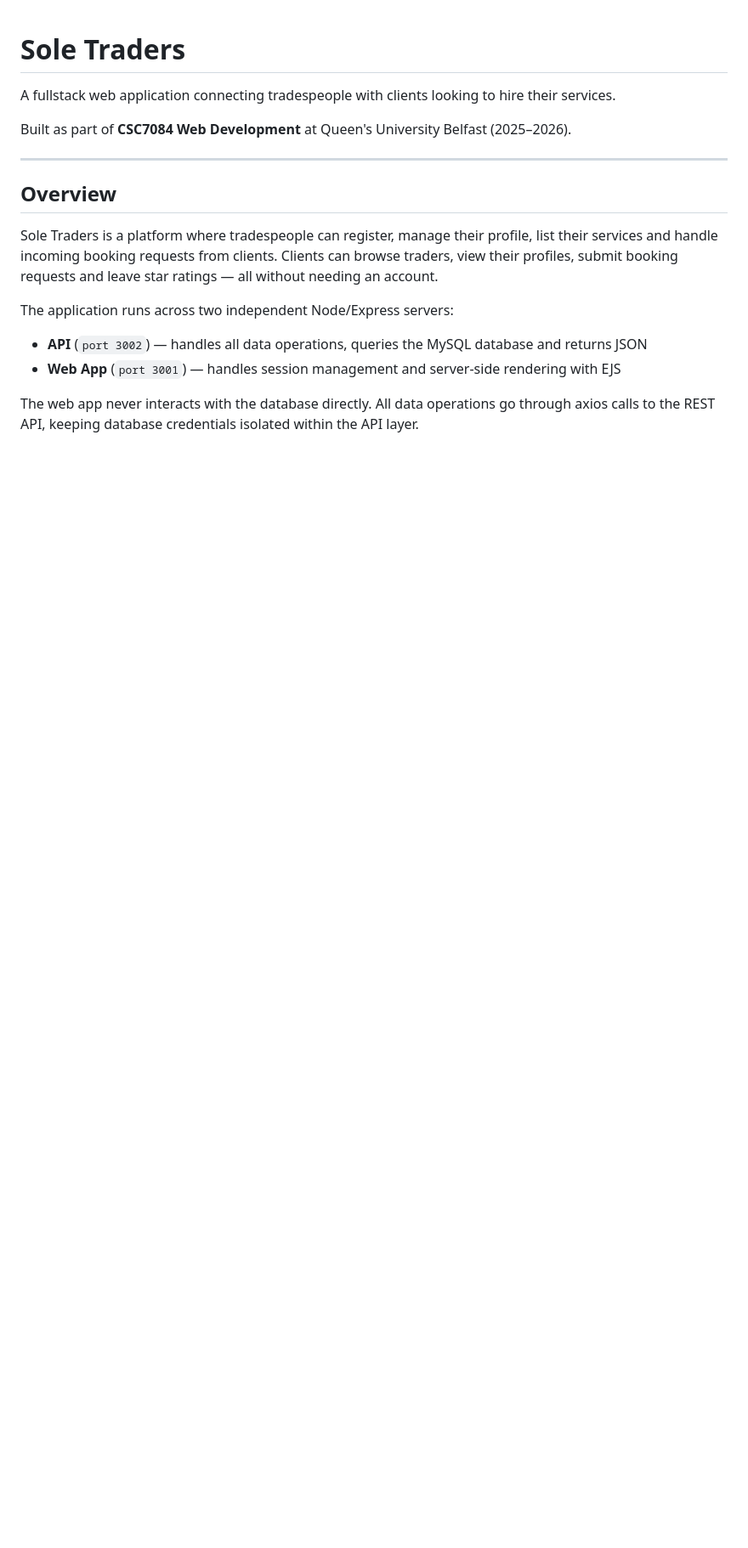
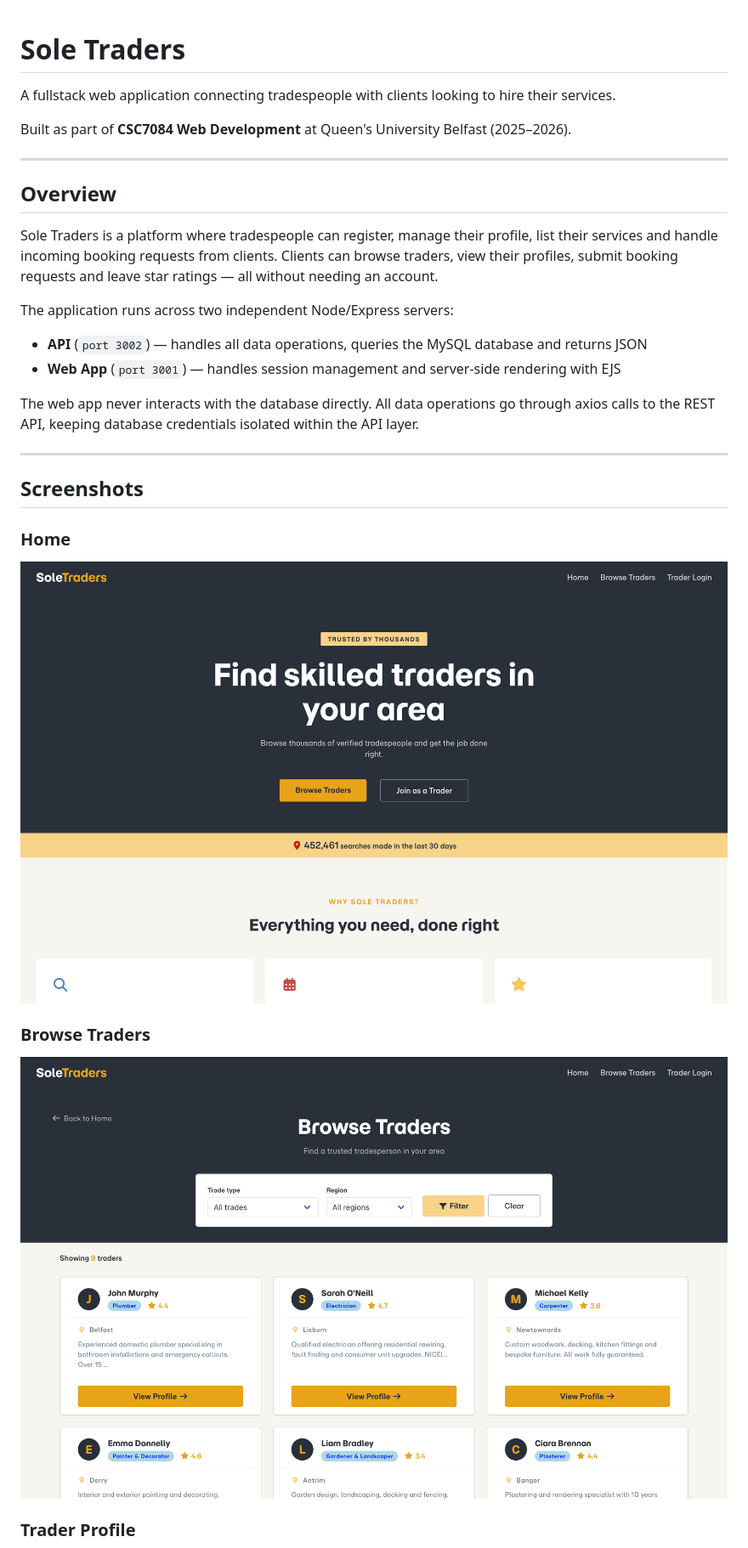
Before and after one commit to estibenjack/sole-traders, a Markdown page: README.md, the part around one of its changes. Shown at 85% size. GitHub-like rendering; blank space fills up the shorter version.

Commit message:
add screenshots to readme

```diff
--- a/README.md
+++ b/README.md
@@ -16,3 +16,18 @@ The application runs across two independent Node/Express servers:
 - **Web App** (`port 3001`) — handles session management and server-side rendering with EJS
 
 The web app never interacts with the database directly. All data operations go through axios calls to the REST API, keeping database credentials isolated within the API layer.
+
+---
+
+## Screenshots
+
+### Home
+
+![Home page](screenshots/home.png)
+
+### Browse Traders
+
+![Browse traders](screenshots/browse-traders.png)
+
+### Trader Profile
+
```
Also changed, not shown: other parts of README.md (+5 -0 lines).
